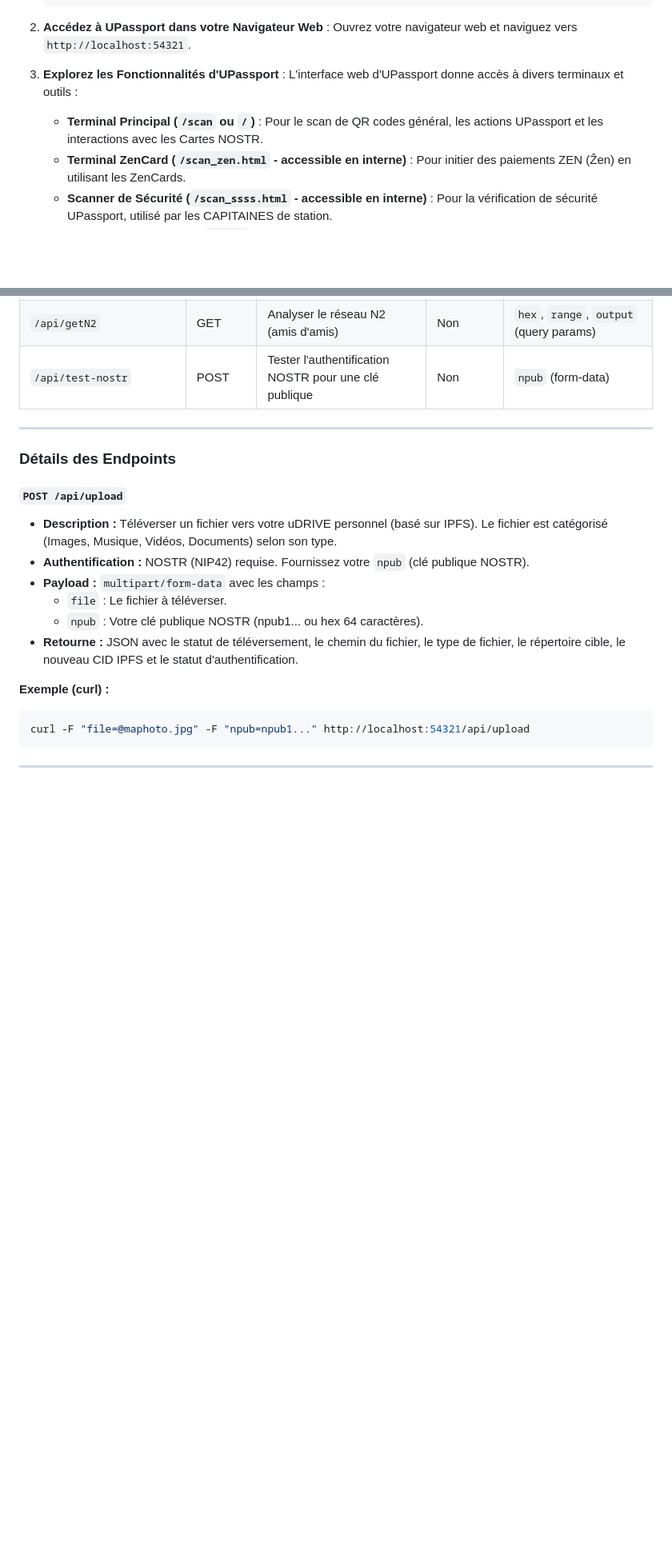
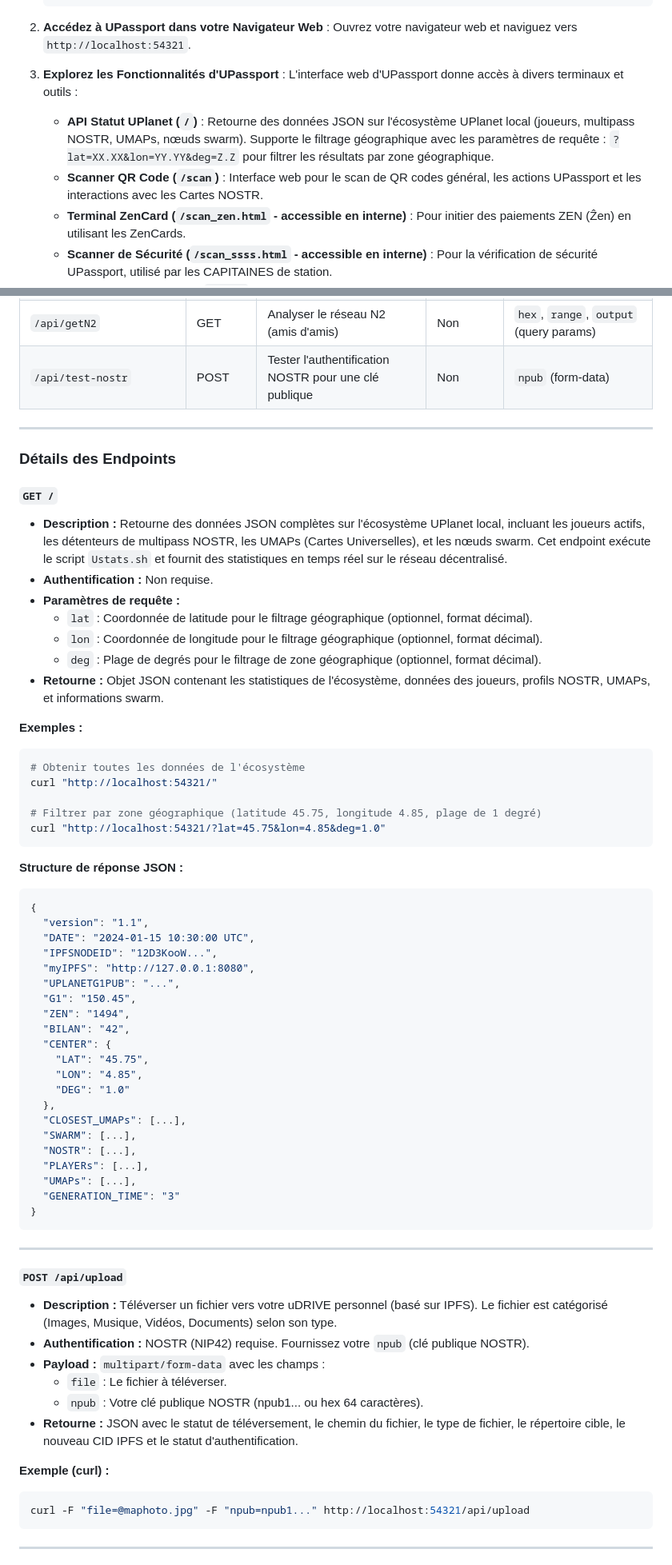
Before and after one commit to papiche/UPassport, a Markdown page: README.md, 2 parts joined by grey strips. Shown at 80% size. GitHub-like rendering; blank space fills up the shorter version.

````diff
--- a/README.md
+++ b/README.md
@@ -410,7 +457,8 @@ Avant de configurer UPassport, assurez-vous d'avoir installé et configuré les
 
 3.  **Explorez les Fonctionnalités d'UPassport** : L'interface web d'UPassport donne accès à divers terminaux et outils :
 
-    *   **Terminal Principal (`/scan` ou `/`)** : Pour le scan de QR codes général, les actions UPassport et les interactions avec les Cartes NOSTR.
+    *   **API Statut UPlanet (`/`)** : Retourne des données JSON sur l'écosystème UPlanet local (joueurs, multipass NOSTR, UMAPs, nœuds swarm). Supporte le filtrage géographique avec les paramètres de requête : `?lat=XX.XX&lon=YY.YY&deg=Z.Z` pour filtrer les résultats par zone géographique.
+    *   **Scanner QR Code (`/scan`)** : Interface web pour le scan de QR codes général, les actions UPassport et les interactions avec les Cartes NOSTR.
     *   **Terminal ZenCard (`/scan_zen.html` - accessible en interne)** : Pour initier des paiements ZEN (Ẑen) en utilisant les ZenCards.
     *   **Scanner de Sécurité (`/scan_ssss.html` - accessible en interne)** : Pour la vérification de sécurité UPassport, utilisé par les CAPITAINES de station.
     *   **Interface Carte NOSTR (`/nostr`)** : Pour explorer les fonctionnalités NOSTR et potentiellement gérer les Cartes NOSTR (la fonctionnalité peut être limitée dans le code fourni).
@@ -462,6 +511,51 @@ L'API UPassport fournit une gestion sécurisée et décentralisée des fichiers
 ---
 
 ### Détails des Endpoints
+
+#### `GET /`
+- **Description :** Retourne des données JSON complètes sur l'écosystème UPlanet local, incluant les joueurs actifs, les détenteurs de multipass NOSTR, les UMAPs (Cartes Universelles), et les nœuds swarm. Cet endpoint exécute le script `Ustats.sh` et fournit des statistiques en temps réel sur le réseau décentralisé.
+- **Authentification :** Non requise.
+- **Paramètres de requête :**
+  - `lat` : Coordonnée de latitude pour le filtrage géographique (optionnel, format décimal).
+  - `lon` : Coordonnée de longitude pour le filtrage géographique (optionnel, format décimal).
+  - `deg` : Plage de degrés pour le filtrage de zone géographique (optionnel, format décimal).
+- **Retourne :** Objet JSON contenant les statistiques de l'écosystème, données des joueurs, profils NOSTR, UMAPs, et informations swarm.
+
+**Exemples :**
+```bash
+# Obtenir toutes les données de l'écosystème
+curl "http://localhost:54321/"
+
+# Filtrer par zone géographique (latitude 45.75, longitude 4.85, plage de 1 degré)
+curl "http://localhost:54321/?lat=45.75&lon=4.85&deg=1.0"
+```
+
+**Structure de réponse JSON :**
+```json
+{
+  "version": "1.1",
+  "DATE": "2024-01-15 10:30:00 UTC",
+  "IPFSNODEID": "12D3KooW...",
+  "myIPFS": "http://127.0.0.1:8080",
+  "UPLANETG1PUB": "...",
+  "G1": "150.45",
+  "ZEN": "1494",
+  "BILAN": "42",
+  "CENTER": {
+    "LAT": "45.75",
+    "LON": "4.85",
+    "DEG": "1.0"
+  },
+  "CLOSEST_UMAPs": [...],
+  "SWARM": [...],
+  "NOSTR": [...],
+  "PLAYERs": [...],
+  "UMAPs": [...],
+  "GENERATION_TIME": "3"
+}
+```
+
+---
 
 #### `POST /api/upload`
 - **Description :** Téléverser un fichier vers votre uDRIVE personnel (basé sur IPFS). Le fichier est catégorisé (Images, Musique, Vidéos, Documents) selon son type.
````
Also changed, not shown: other parts of README.md (+49 -1 lines).
